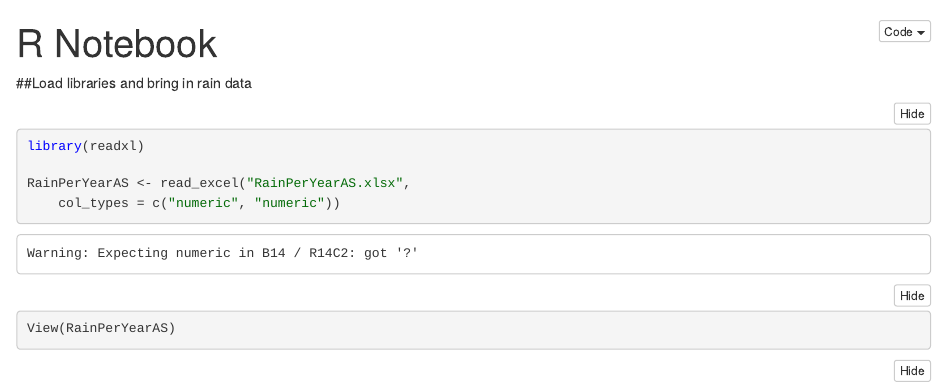
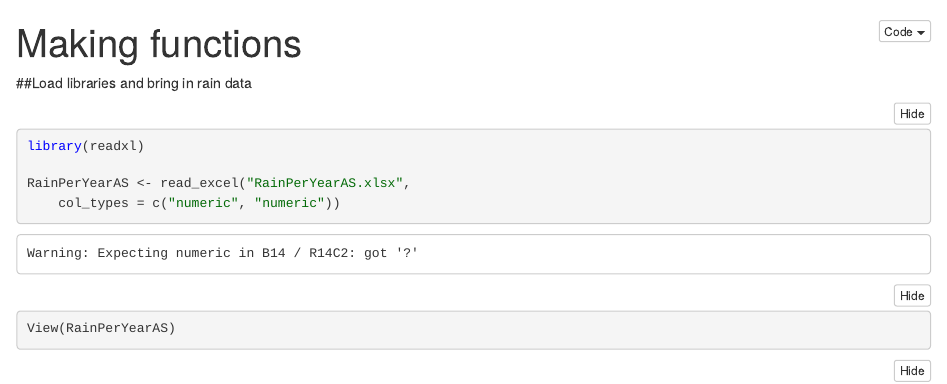
Before and after one commit to krfunk/WEEL_Code_Colearning, an R Markdown document (R:Function_Name.Rmd): the page in a window 1100 px wide, from its top. The pictures show the output file R:Function_Name.nb.html that the author committed with the source, opened offline.

Commit message:
style: renaming notebook

```diff
--- a/R:Function_Name.Rmd
+++ b/R:Function_Name.Rmd
@@ -1,5 +1,5 @@
 ---
-title: "R Notebook"
+title: "Making functions"
 output: html_notebook
 ---
 ##Load libraries and bring in rain data
```
Also changed, not shown: R:Function_Name.nb.html, ~$RainPerYearAS.xlsx (deleted).
